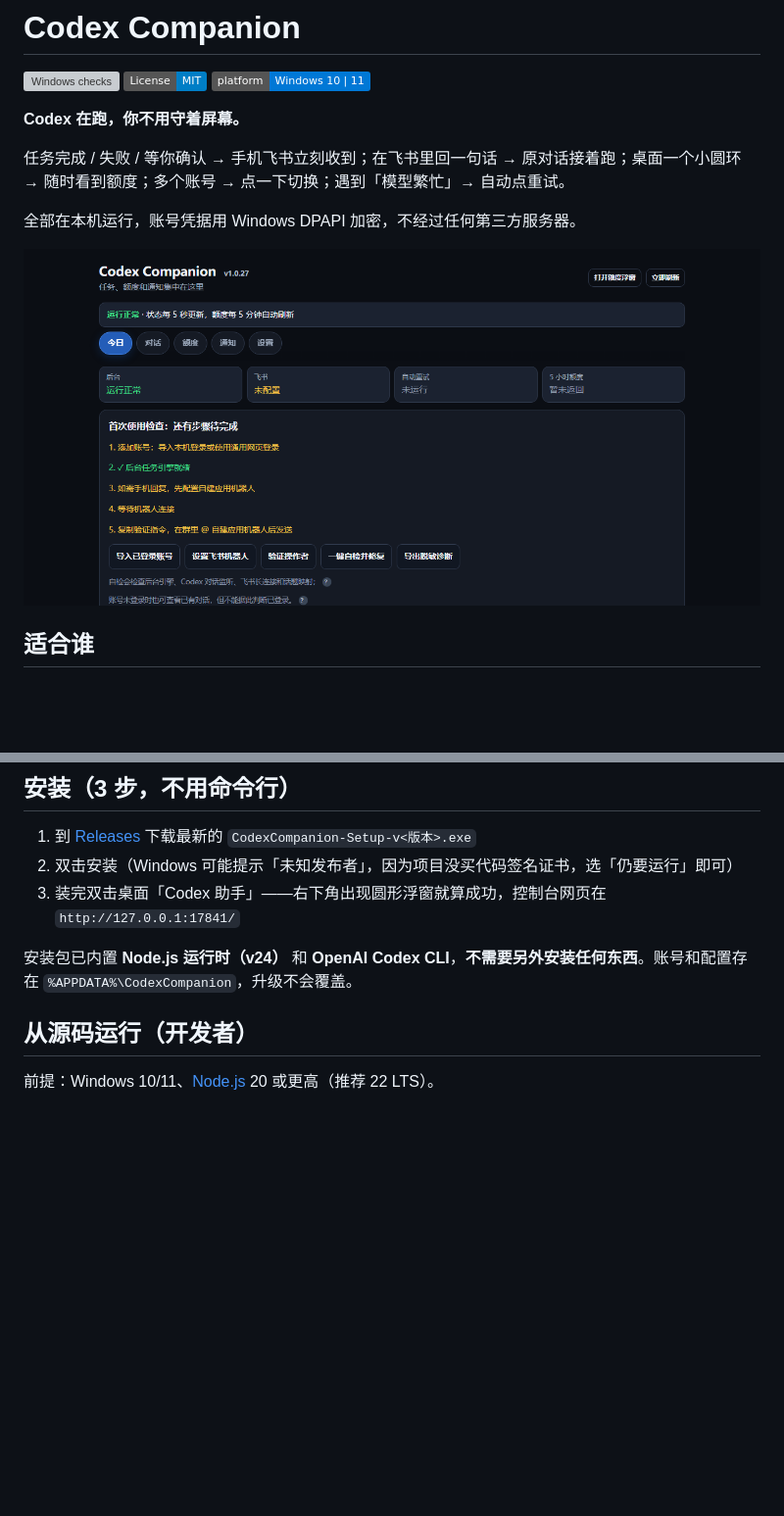
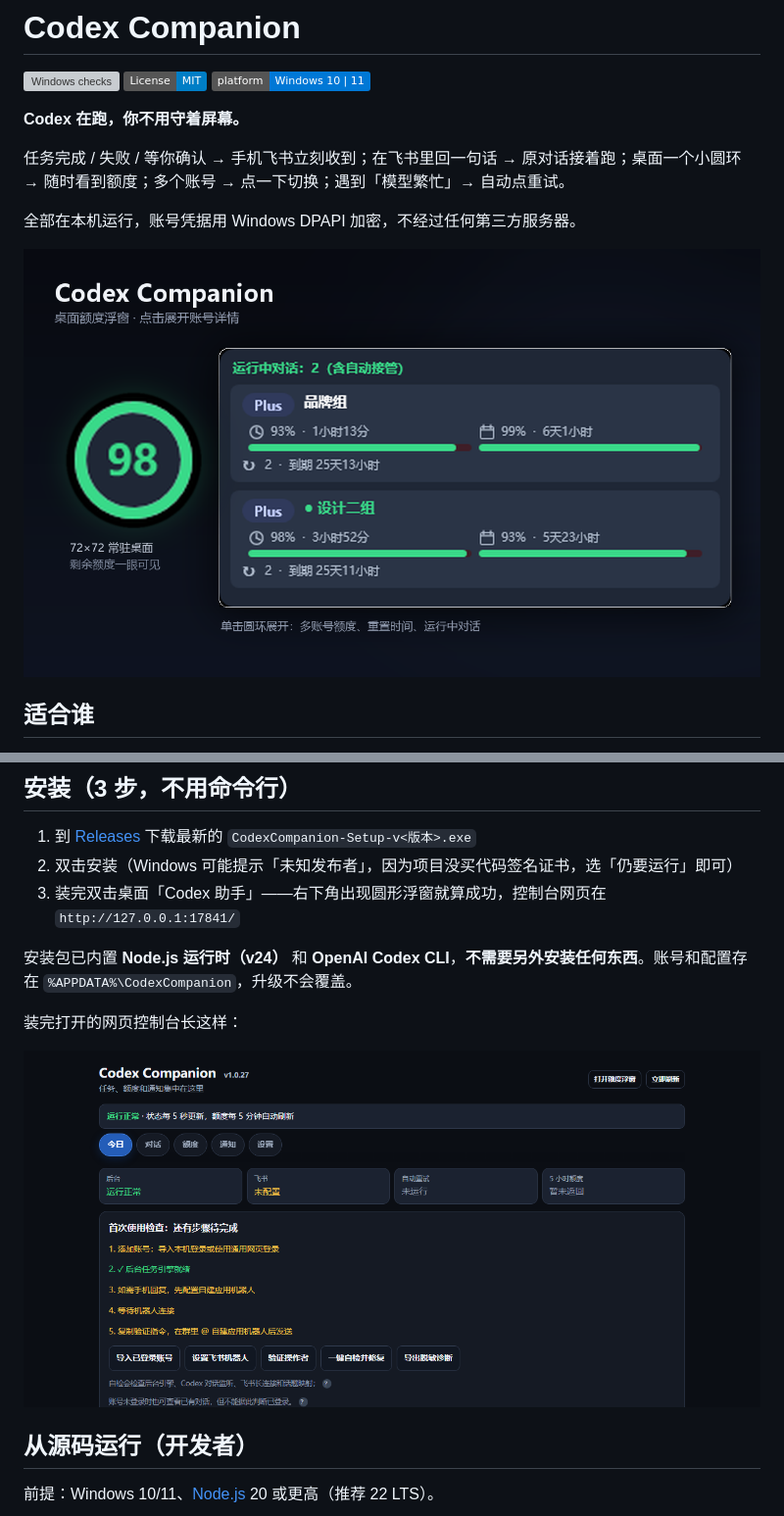
Before and after one commit to Match-cj/codex-companion, a Markdown page: README.md, 2 parts joined by grey strips. Shown at 98% size. Drawn GitHub-style; pictures changed too: docs/images/widget-hero.png (added); badges without logos; blank space fills up the shorter version; grey boxes are pictures that could not be loaded.

```diff
--- a/README.md
+++ b/README.md
@@ -10,7 +10,7 @@
 
 全部在本机运行，账号凭据用 Windows DPAPI 加密，不经过任何第三方服务器。
 
-![Companion 网页首屏](docs/images/dashboard-first-run.png)
+![Codex Companion 桌面额度浮窗](docs/images/widget-hero.png)
 
 ## 适合谁
 
@@ -36,6 +36,10 @@
 3. 装完双击桌面「Codex 助手」——右下角出现圆形浮窗就算成功，控制台网页在 `http://127.0.0.1:17841/`
 
 安装包已内置 **Node.js 运行时（v24）** 和 **OpenAI Codex CLI**，**不需要另外安装任何东西**。账号和配置存在 `%APPDATA%\CodexCompanion`，升级不会覆盖。
+
+装完打开的网页控制台长这样：
+
+![Companion 网页首屏](docs/images/dashboard-first-run.png)
 
 ## 从源码运行（开发者）
 
```
Also changed, not shown: CHANGELOG.md (+5 -0 lines), 4 other files.
